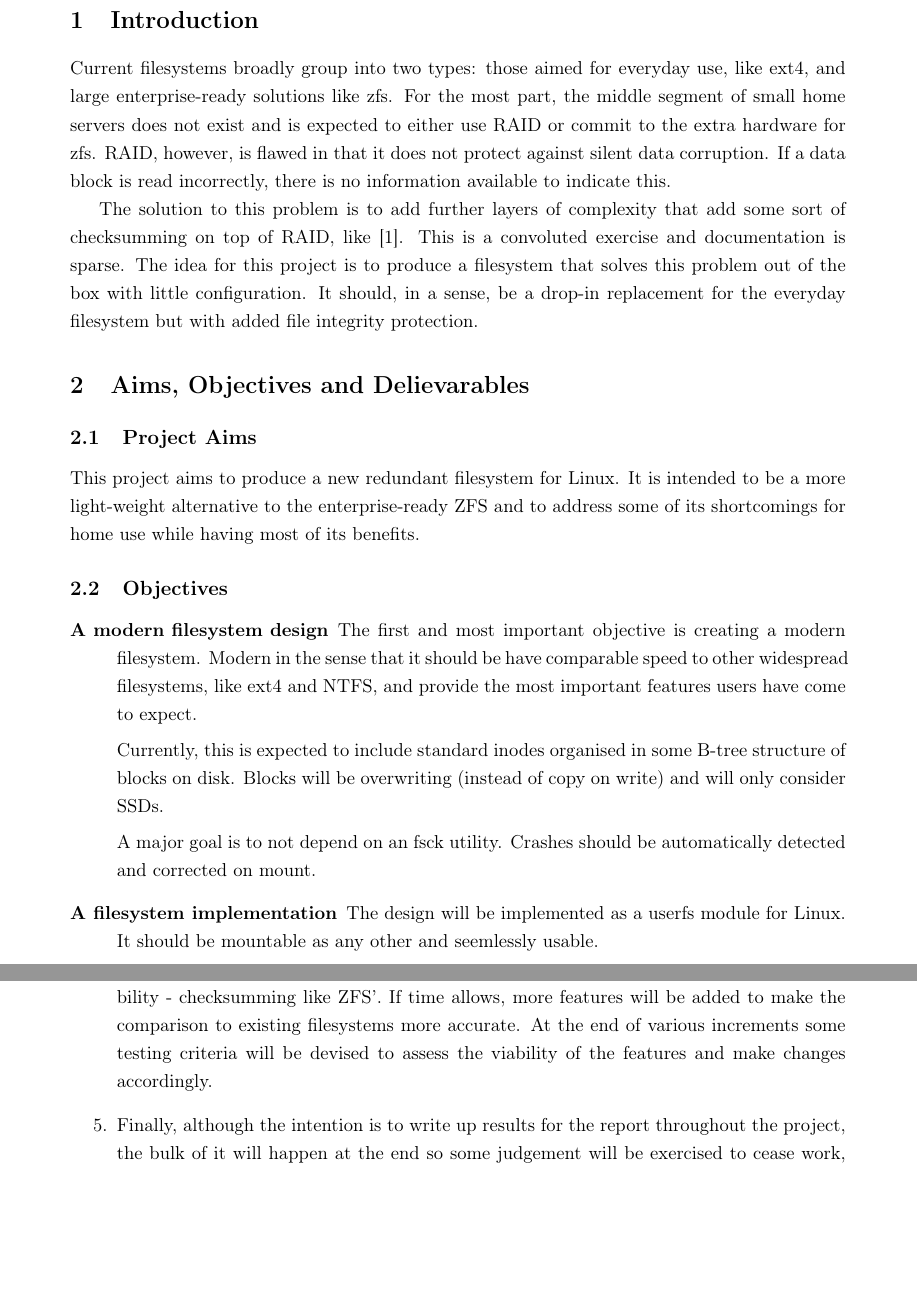
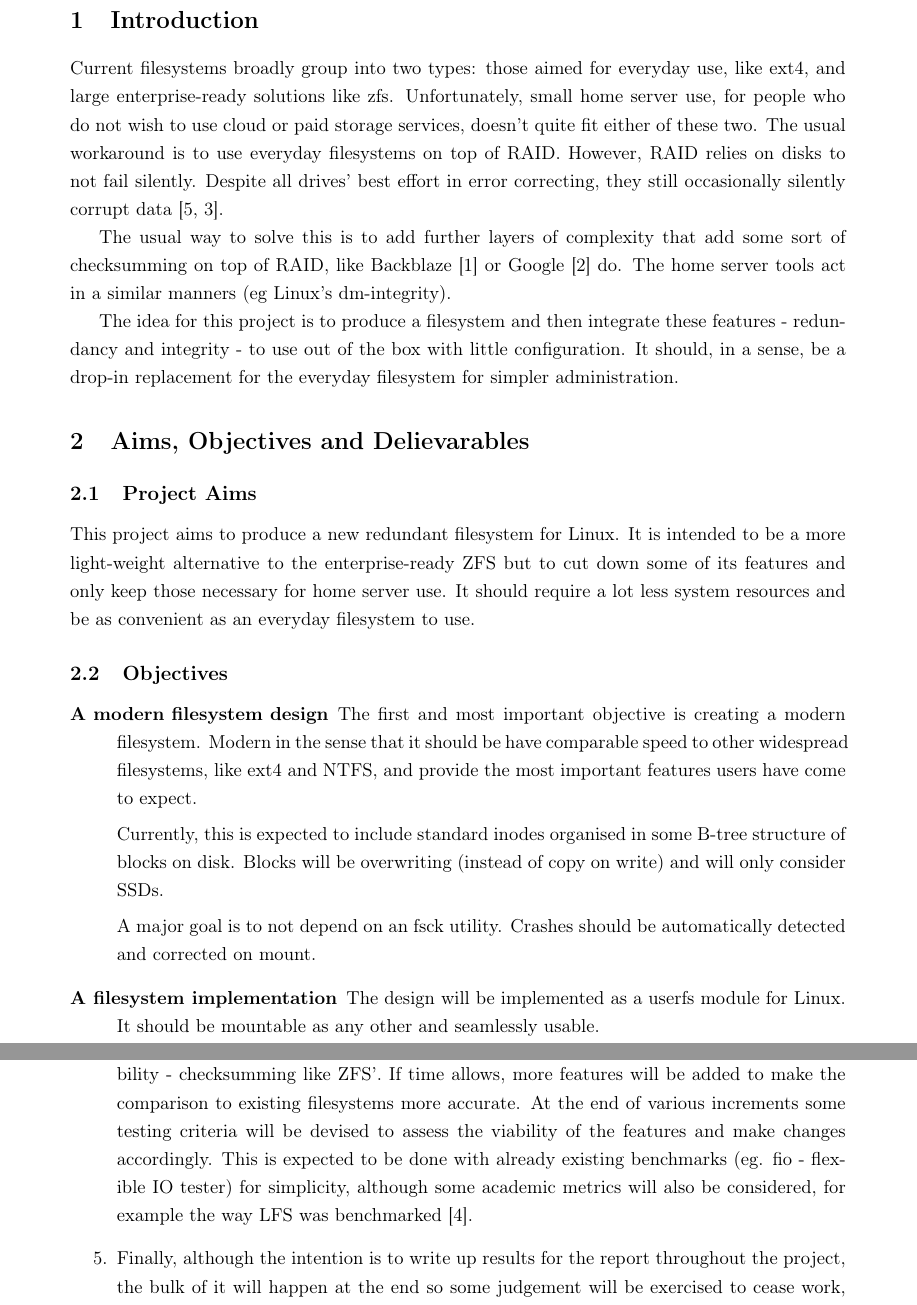
Before and after one commit to Loosper/thesis, a LaTeX document (outline/outlineAndPlan.tex, which reads outline/config.tex, outline/mainText.tex): two parts of pages 2 and 4 of 6, joined at a grey line, cut so that both start at the same text, the shorter picture padded with empty space. Compiled offline with pdfLaTeX.

Commit message:
final touchups to the outline, add a few references, correct mistakes and style

```diff
--- a/outline/config.tex
+++ b/outline/config.tex
@@ -8,6 +8,7 @@
 \usepackage{epsfig,graphics}
 \usepackage{graphicx}
 \usepackage{titlesec}
+\usepackage[hidelinks]{hyperref}
 
 
 %%%%%%%%%%%%%%%%%%%%%%%%%%%%%%%%%%%%%%%%%%%%%%%%%%%%%%%%%%%%%%%%%%%%%%%%%%%%%%
--- a/outline/mainText.tex
+++ b/outline/mainText.tex
@@ -8,20 +8,23 @@
     % Here is an example of how to cite a reference \cite{parikh1980adaptive}.>
 
     Current filesystems broadly group into two types: those aimed for everyday
-    use, like ext4, and large enterprise-ready solutions like zfs. For the most
-    part, the middle segment of small home servers does not exist and is
-    expected to either use RAID or commit to the extra hardware for zfs. RAID,
-    however, is flawed in that it does not protect against silent data
-    corruption. If a data block is read incorrectly, there is no information
-    available to indicate this.
+    use, like ext4, and large enterprise-ready solutions like zfs.
+    Unfortunately, small home server use, for people who do not wish to use
+    cloud or paid storage services, doesn't quite fit either of these two. The
+    usual workaround is to use everyday filesystems on top of RAID. However,
+    RAID relies on disks to not fail silently. Despite all drives' best effort
+    in error correcting, they still occasionally silently corrupt data
+    \cite{google_flash, facebook_flash}.
 
-    The solution to this problem is to add further layers of complexity that
-    add some sort of checksumming on top of RAID, like \cite{backblaze}. This
-    is a convoluted exercise and documentation is sparse. The idea for this
-    project is to produce a filesystem that solves this problem out of the box
-    with little configuration. It should, in a sense, be a drop-in replacement
-    for the everyday filesystem but with added file integrity protection.
+    The usual way to solve this is to add further layers of complexity that
+    add some sort of checksumming on top of RAID, like Backblaze
+    \cite{backblaze} or Google \cite{google_fs} do. The home server tools act
+    in a similar manners (eg Linux's dm-integrity).
 
+    The idea for this project is to produce a filesystem and then integrate
+    these features - redundancy and integrity - to use out of the box with
+    little configuration. It should, in a sense, be a drop-in replacement for
+    the everyday filesystem for simpler administration.
 
 %
 % Aims, Objectives and deliverables.
@@ -34,8 +37,9 @@
 
     This project aims to produce a new redundant filesystem for Linux. It is
     intended to be a more light-weight alternative to the enterprise-ready ZFS
-    and to address some of its shortcomings for home use while having most of
-    its benefits.
+    but to cut down some of its features and only keep those necessary for home
+    server use. It should require a lot less system resources and be as
+    convenient as an everyday filesystem to use.
 
 \subsection{Objectives}
     % note this means `learn how to\ldots', `research into\ldots` are {\em not}
@@ -63,7 +66,7 @@
         \item[A filesystem implementation]
 
             The design will be implemented as a userfs module for Linux. It
-            should be mountable as any other and seemlessly usable.
+            should be mountable as any other and seamlessly usable.
 
         \item[Redundancy and silent error correction]
 
@@ -165,7 +173,11 @@
             ZFS'. If time allows, more features will be added to make the
             comparison to existing filesystems more accurate. At the end of
             various increments some testing criteria will be devised to assess
-            the viability of the features and make changes accordingly.
+            the viability of the features and make changes accordingly. This is
+            expected to be done with already existing benchmarks (eg. fio -
+            flexible IO tester) for simplicity, although some academic metrics
+            will also be considered, for example the way LFS was benchmarked
+            \cite{LFS}.
 
         \item Finally, although the intention is to write up results for the
             report throughout the project, the bulk of it will happen at the
```
Also changed, not shown: outline/refs.bib (+18 -15 lines), outline/mainText.tex (38 more changed lines).
